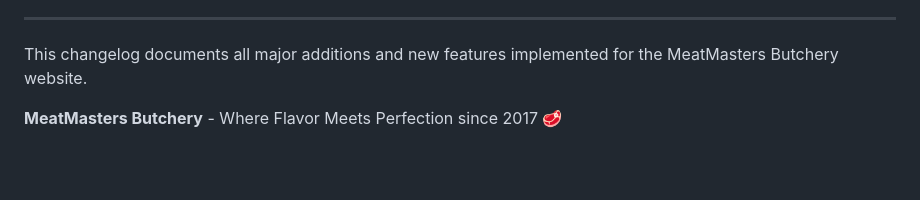
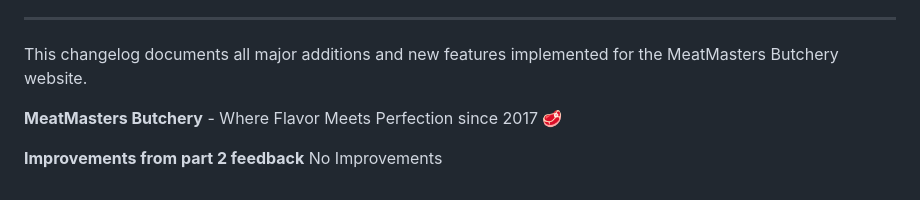
Before and after one commit to bono-dev-code/WEBSITE-DEV-PART-3, a Markdown page: miscellaneous/Changelog.md, the part around the change. Rendered like a GitHub page; blank space fills up the shorter version.

```diff
--- a/miscellaneous/Changelog.md
+++ b/miscellaneous/Changelog.md
@@ -91,3 +91,7 @@
 This changelog documents all major additions and new features implemented for the MeatMasters Butchery website.
 
 **MeatMasters Butchery** - Where Flavor Meets Perfection since 2017 🥩
+
+
+**Improvements from part 2 feedback**
+No Improvements
```
